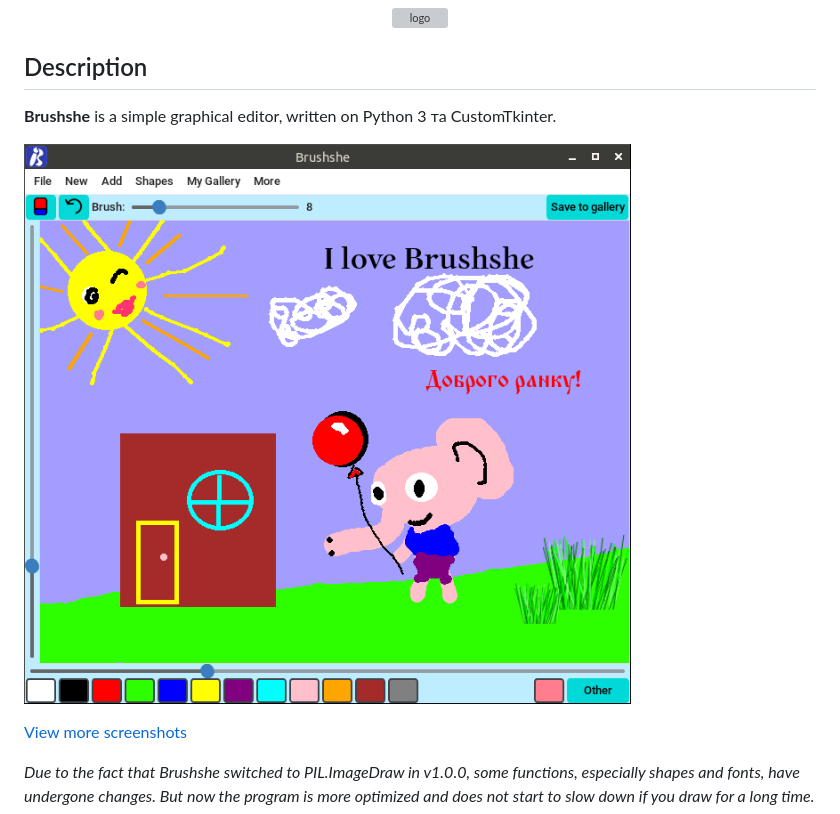
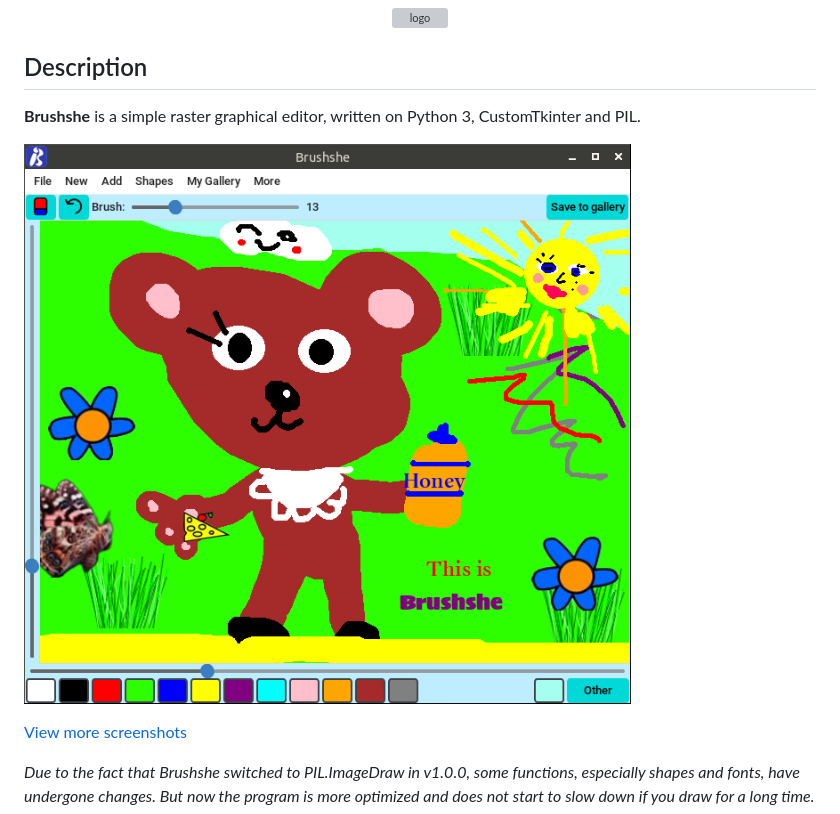
Before and after one commit to limafresh/Brushshe, a Markdown page: README.md, the part around the change. GitHub-like rendering; pictures changed too: screenshot.png; grey boxes are pictures that could not be loaded.

Commit message:
Improved brush quality, fixed mistake in Readme

```diff
--- a/README.md
+++ b/README.md
@@ -7,7 +7,7 @@
 </p>
 
 ## Description
-**Brushshe** is a simple graphical editor, written on Python 3 та CustomTkinter.
+**Brushshe** is a simple raster graphical editor, written on Python 3, CustomTkinter and PIL.
 
 ![Screenshot](https://raw.githubusercontent.com/limafresh/Brushshe/main/screenshot.png)
 
```
Also changed, not shown: example.png (deleted), 1 other file.
